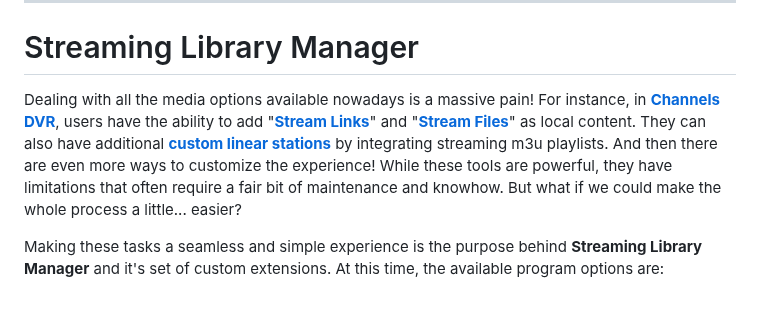
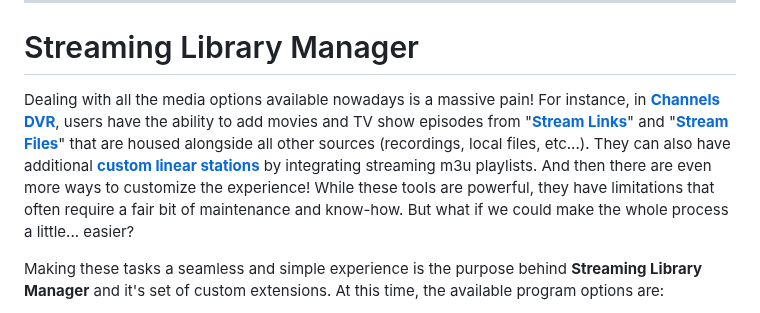
Before and after one commit to babsonnexus/stream-link-manager-for-channels, a Markdown page: README.md, the part around the change. Rendered like a GitHub page.

```diff
--- a/README.md
+++ b/README.md
@@ -2,7 +2,7 @@
 
 ---
 # Streaming Library Manager
-Dealing with all the media options available nowadays is a massive pain! For instance, in <b>[Channels DVR](https://getchannels.com/)</b>, users have the ability to add "<b>[Stream Links](https://getchannels.com/docs/channels-dvr-server/how-to/stream-links/)</b>" and "<b>[Stream Files](https://getchannels.com/docs/channels-dvr-server/how-to/stream-files/)</b>" as local content. They can also have additional <b>[custom linear stations](https://getchannels.com/custom-channels/)</b> by integrating streaming m3u playlists. And then there are even more ways to customize the experience! While these tools are powerful, they have limitations that often require a fair bit of maintenance and knowhow. But what if we could make the whole process a little... easier?
+Dealing with all the media options available nowadays is a massive pain! For instance, in <b>[Channels DVR](https://getchannels.com/)</b>, users have the ability to add movies and TV show episodes from "<b>[Stream Links](https://getchannels.com/docs/channels-dvr-server/how-to/stream-links/)</b>" and "<b>[Stream Files](https://getchannels.com/docs/channels-dvr-server/how-to/stream-files/)</b>" that are housed alongside all other sources (recordings, local files, etc...). They can also have additional <b>[custom linear stations](https://getchannels.com/custom-channels/)</b> by integrating streaming m3u playlists. And then there are even more ways to customize the experience! While these tools are powerful, they have limitations that often require a fair bit of maintenance and know-how. But what if we could make the whole process a little... easier?
 
 Making these tasks a seamless and simple experience is the purpose behind <b>Streaming Library Manager</b> and it's set of custom extensions. At this time, the available program options are:
 
```
